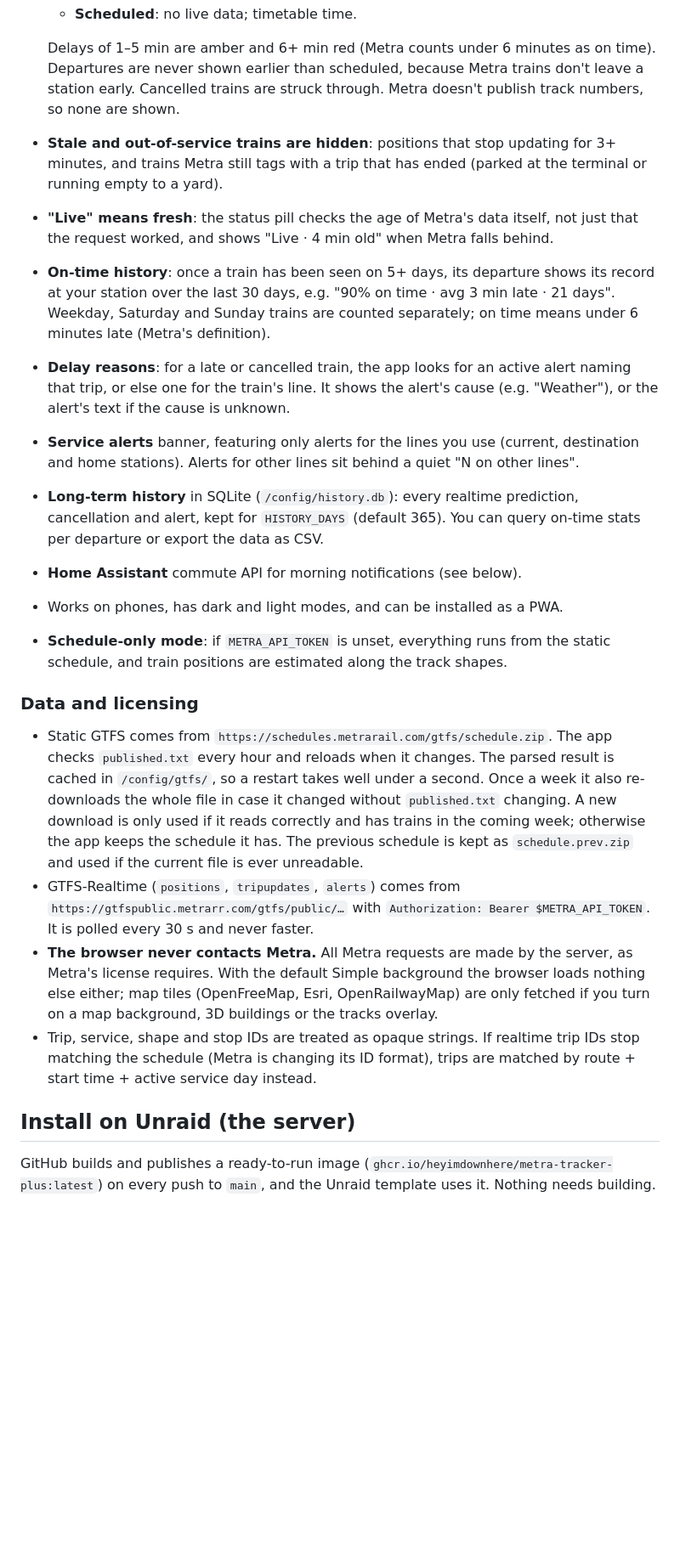
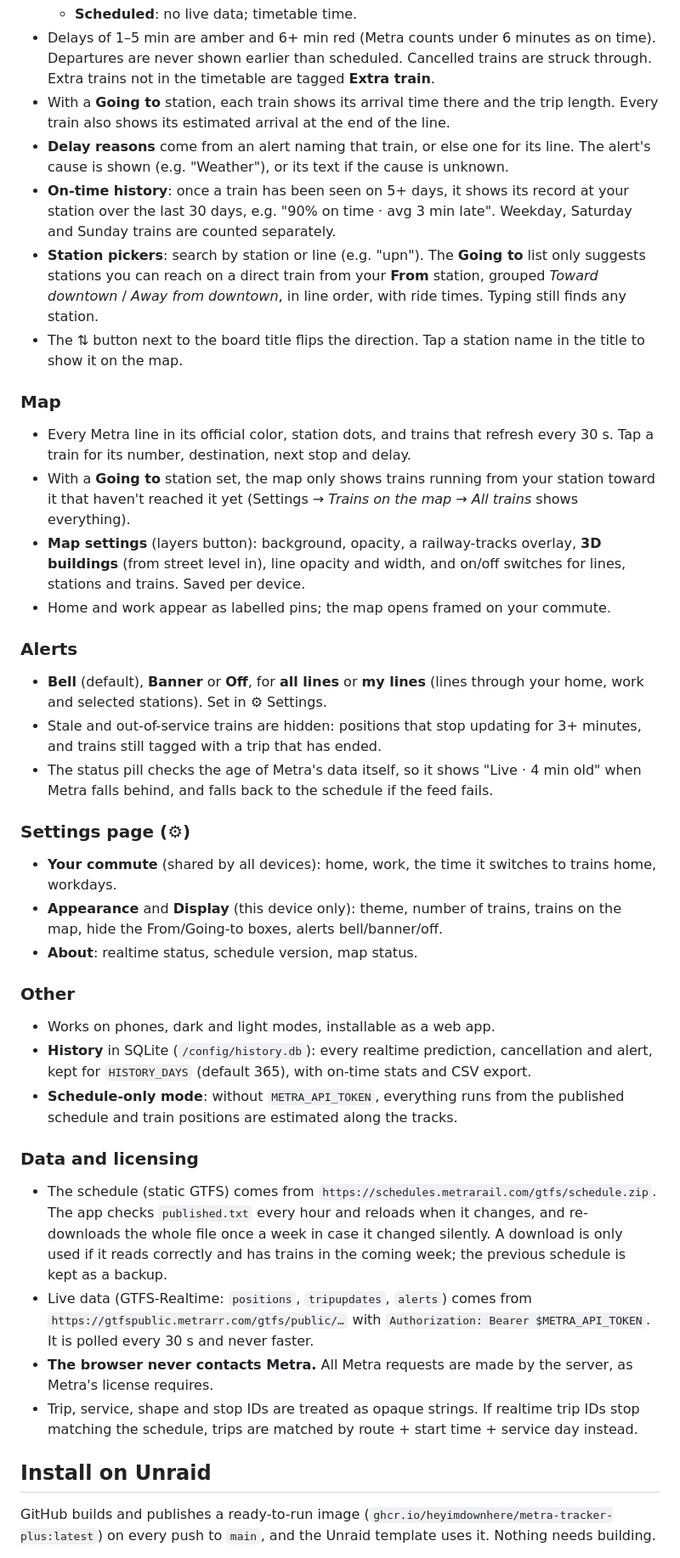
Before and after one commit to heyimdownhere/metra-tracker-plus, a Markdown page: README.md, the part around one of its changes. Shown at 85% size. GitHub-like rendering; blank space fills up the shorter version.

```diff
--- a/README.md
+++ b/README.md
@@ -37,24 +31,39 @@ It's light on your phone's data: your home server talks to Metra, and your phone
   - **Scheduled**: no live data; timetable time.
+- Delays of 1–5 min are amber and 6+ min red (Metra counts under 6 minutes as on time). Departures are never shown earlier than scheduled. Cancelled trains are struck through. Extra trains not in the timetable are tagged **Extra train**.
+- With a **Going to** station, each train shows its arrival time there and the trip length. Every train also shows its estimated arrival at the end of the line.
+- **Delay reasons** come from an alert naming that train, or else one for its line. The alert's cause is shown (e.g. "Weather"), or its text if the cause is unknown.
+- **On-time history**: once a train has been seen on 5+ days, it shows its record at your station over the last 30 days, e.g. "90% on time · avg 3 min late". Weekday, Saturday and Sunday trains are counted separately.
+- **Station pickers**: search by station or line (e.g. "upn"). The **Going to** list only suggests stations you can reach on a direct train from your **From** station, grouped *Toward downtown* / *Away from downtown*, in line order, with ride times. Typing still finds any station.
+- The ⇅ button next to the board title flips the direction. Tap a station name in the title to show it on the map.
 
-  Delays of 1–5 min are amber and 6+ min red (Metra counts under 6 minutes as on time). Departures are never shown earlier than scheduled, because Metra trains don't leave a station early. Cancelled trains are struck through. Metra doesn't publish track numbers, so none are shown.
-- **Stale and out-of-service trains are hidden**: positions that stop updating for 3+ minutes, and trains Metra still tags with a trip that has ended (parked at the terminal or running empty to a yard).
-- **"Live" means fresh**: the status pill checks the age of Metra's data itself, not just that the request worked, and shows "Live · 4 min old" when Metra falls behind.
-- **On-time history**: once a train has been seen on 5+ days, its departure shows its record at your station over the last 30 days, e.g. "90% on time · avg 3 min late · 21 days". Weekday, Saturday and Sunday trains are counted separately; on time means under 6 minutes late (Metra's definition).
-- **Delay reasons**: for a late or cancelled train, the app looks for an active alert naming that trip, or else one for the train's line. It shows the alert's cause (e.g. "Weather"), or the alert's text if the cause is unknown.
-- **Service alerts** banner, featuring only alerts for the lines you use (current, destination and home stations). Alerts for other lines sit behind a quiet "N on other lines".
-- **Long-term history** in SQLite (`/config/history.db`): every realtime prediction, cancellation and alert, kept for `HISTORY_DAYS` (default 365). You can query on-time stats per departure or export the data as CSV.
-- **Home Assistant** commute API for morning notifications (see below).
-- Works on phones, has dark and light modes, and can be installed as a PWA.
-- **Schedule-only mode**: if `METRA_API_TOKEN` is unset, everything runs from the static schedule, and train positions are estimated along the track shapes.
+### Map
+- Every Metra line in its official color, station dots, and trains that refresh every 30 s. Tap a train for its number, destination, next stop and delay.
+- With a **Going to** station set, the map only shows trains running from your station toward it that haven't reached it yet (Settings → *Trains on the map* → *All trains* shows everything).
+- **Map settings** (layers button): background, opacity, a railway-tracks overlay, **3D buildings** (from street level in), line opacity and width, and on/off switches for lines, stations and trains. Saved per device.
+- Home and work appear as labelled pins; the map opens framed on your commute.
+
+### Alerts
+- **Bell** (default), **Banner** or **Off**, for **all lines** or **my lines** (lines through your home, work and selected stations). Set in ⚙ Settings.
+- Stale and out-of-service trains are hidden: positions that stop updating for 3+ minutes, and trains still tagged with a trip that has ended.
+- The status pill checks the age of Metra's data itself, so it shows "Live · 4 min old" when Metra falls behind, and falls back to the schedule if the feed fails.
+
+### Settings page (⚙)
+- **Your commute** (shared by all devices): home, work, the time it switches to trains home, workdays.
+- **Appearance** and **Display** (this device only): theme, number of trains, trains on the map, hide the From/Going-to boxes, alerts bell/banner/off.
+- **About**: realtime status, schedule version, map status.
+
+### Other
+- Works on phones, dark and light modes, installable as a web app.
+- **History** in SQLite (`/config/history.db`): every realtime prediction, cancellation and alert, kept for `HISTORY_DAYS` (default 365), with on-time stats and CSV export.
+- **Schedule-only mode**: without `METRA_API_TOKEN`, everything runs from the published schedule and train positions are estimated along the tracks.
 
 ### Data and licensing
+- The schedule (static GTFS) comes from `https://schedules.metrarail.com/gtfs/schedule.zip`. The app checks `published.txt` every hour and reloads when it changes, and re-downloads the whole file once a week in case it changed silently. A download is only used if it reads correctly and has trains in the coming week; the previous schedule is kept as a backup.
+- Live data (GTFS-Realtime: `positions`, `tripupdates`, `alerts`) comes from `https://gtfspublic.metrarr.com/gtfs/public/…` with `Authorization: Bearer $METRA_API_TOKEN`. It is polled every 30 s and never faster.
+- **The browser never contacts Metra.** All Metra requests are made by the server, as Metra's license requires.
+- Trip, service, shape and stop IDs are treated as opaque strings. If realtime trip IDs stop matching the schedule, trips are matched by route + start time + service day instead.
 
-- Static GTFS comes from `https://schedules.metrarail.com/gtfs/schedule.zip`. The app checks `published.txt` every hour and reloads when it changes. The parsed result is cached in `/config/gtfs/`, so a restart takes well under a second. Once a week it also re-downloads the whole file in case it changed without `published.txt` changing. A new download is only used if it reads correctly and has trains in the coming week; otherwise the app keeps the schedule it has. The previous schedule is kept as `schedule.prev.zip` and used if the current file is ever unreadable.
-- GTFS-Realtime (`positions`, `tripupdates`, `alerts`) comes from `https://gtfspublic.metrarr.com/gtfs/public/…` with `Authorization: Bearer $METRA_API_TOKEN`. It is polled every 30 s and never faster.
-- **The browser never contacts Metra.** All Metra requests are made by the server, as Metra's license requires. With the default Simple background the browser loads nothing else either; map tiles (OpenFreeMap, Esri, OpenRailwayMap) are only fetched if you turn on a map background, 3D buildings or the tracks overlay.
-- Trip, service, shape and stop IDs are treated as opaque strings. If realtime trip IDs stop matching the schedule (Metra is changing its ID format), trips are matched by route + start time + active service day instead.
-
-## Install on Unraid (the server)
+## Install on Unraid
 
 GitHub builds and publishes a ready-to-run image (`ghcr.io/heyimdownhere/metra-tracker-plus:latest`) on every push to `main`, and the Unraid template uses it. Nothing needs building.
 
```
Also changed, not shown: other parts of README.md (+81 -97 lines), TODO.md (+8 -8 lines), docs/screenshot-desktop.png (added), docs/screenshot-mobile.png (added), 6 other files.
